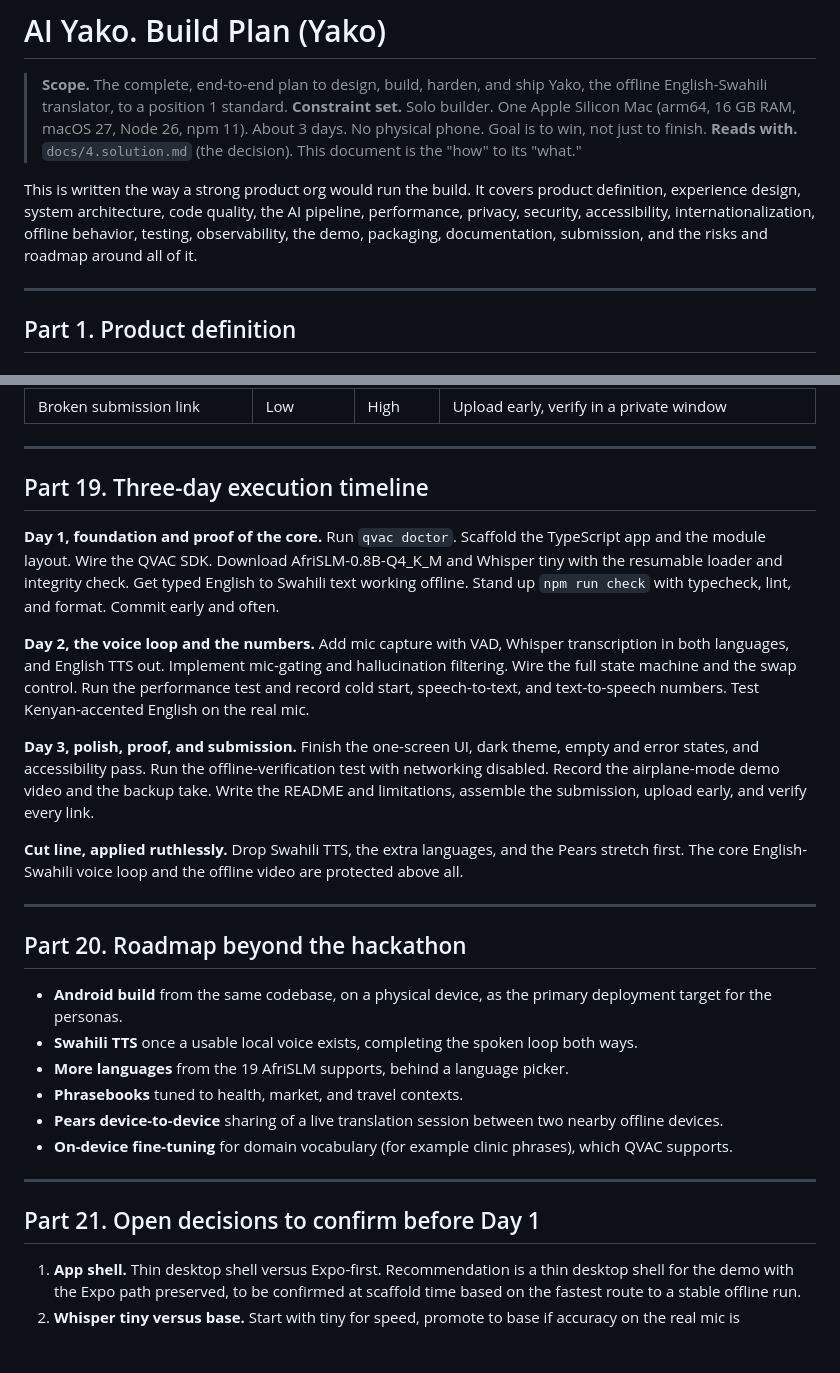
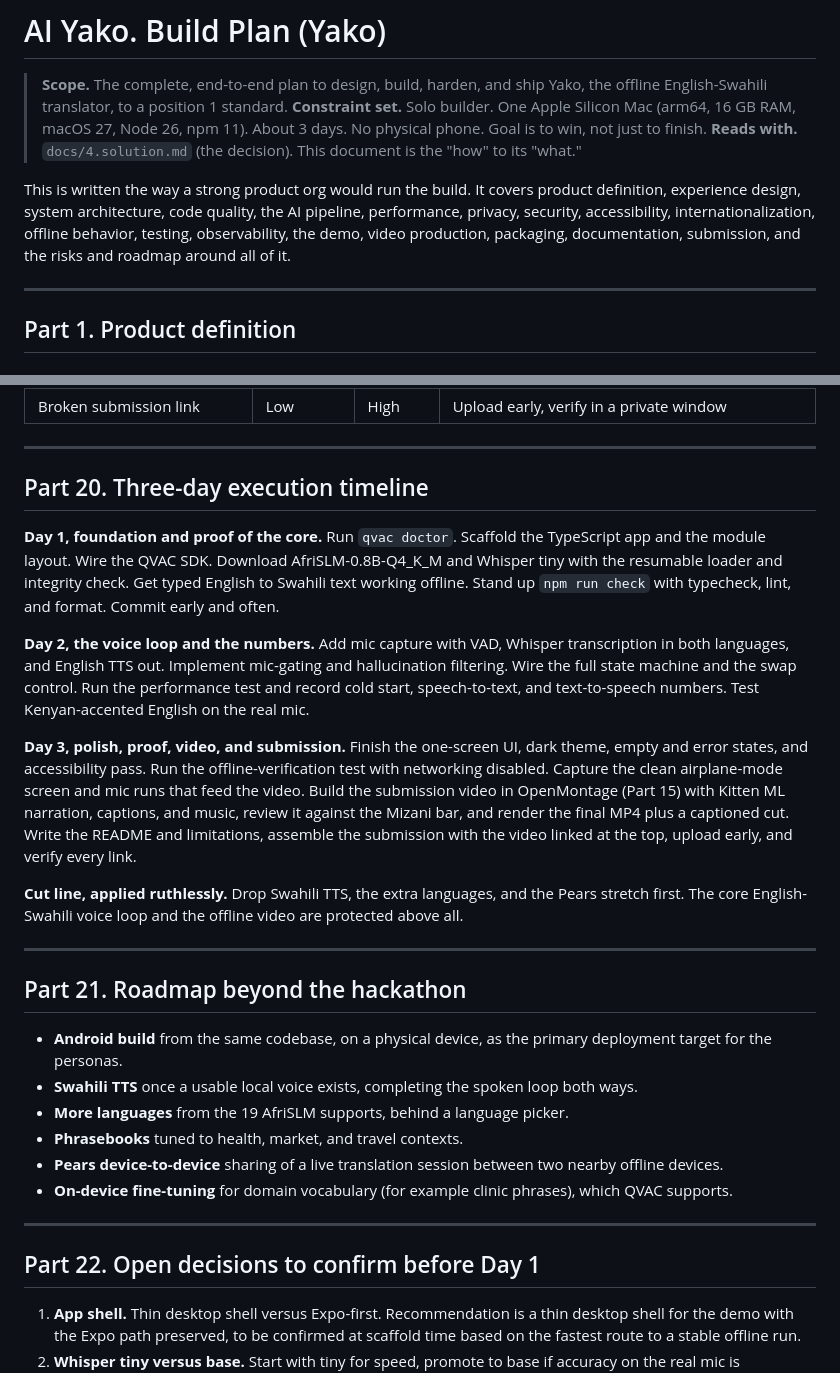
Before and after one commit to CodeWithEugene/AI-Yako, a Markdown page: docs/5.build.md, 2 parts joined by grey strips. GitHub-like rendering; blank space fills up the shorter version.

```diff
--- a/docs/5.build.md
+++ b/docs/5.build.md
@@ -4,7 +4,7 @@
 > **Constraint set.** Solo builder. One Apple Silicon Mac (arm64, 16 GB RAM, macOS 27, Node 26, npm 11). About 3 days. No physical phone. Goal is to win, not just to finish.
 > **Reads with.** `docs/4.solution.md` (the decision). This document is the "how" to its "what."
 
-This is written the way a strong product org would run the build. It covers product definition, experience design, system architecture, code quality, the AI pipeline, performance, privacy, security, accessibility, internationalization, offline behavior, testing, observability, the demo, packaging, documentation, submission, and the risks and roadmap around all of it.
+This is written the way a strong product org would run the build. It covers product definition, experience design, system architecture, code quality, the AI pipeline, performance, privacy, security, accessibility, internationalization, offline behavior, testing, observability, the demo, video production, packaging, documentation, submission, and the risks and roadmap around all of it.
 
 ---
 
@@ -379,7 +441,7 @@ The demo is engineered like a product launch, not an afterthought.
 
 ---
 
-## Part 19. Three-day execution timeline
+## Part 20. Three-day execution timeline
 
 **Day 1, foundation and proof of the core.**
 Run `qvac doctor`. Scaffold the TypeScript app and the module layout. Wire the QVAC SDK. Download AfriSLM-0.8B-Q4_K_M and Whisper tiny with the resumable loader and integrity check. Get typed English to Swahili text working offline. Stand up `npm run check` with typecheck, lint, and format. Commit early and often.
@@ -387,14 +449,14 @@ Run `qvac doctor`. Scaffold the TypeScript app and the module layout. Wire the Q
 **Day 2, the voice loop and the numbers.**
 Add mic capture with VAD, Whisper transcription in both languages, and English TTS out. Implement mic-gating and hallucination filtering. Wire the full state machine and the swap control. Run the performance test and record cold start, speech-to-text, and text-to-speech numbers. Test Kenyan-accented English on the real mic.
 
-**Day 3, polish, proof, and submission.**
-Finish the one-screen UI, dark theme, empty and error states, and accessibility pass. Run the offline-verification test with networking disabled. Record the airplane-mode demo video and the backup take. Write the README and limitations, assemble the submission, upload early, and verify every link.
+**Day 3, polish, proof, video, and submission.**
+Finish the one-screen UI, dark theme, empty and error states, and accessibility pass. Run the offline-verification test with networking disabled. Capture the clean airplane-mode screen and mic runs that feed the video. Build the submission video in OpenMontage (Part 15) with Kitten ML narration, captions, and music, review it against the Mizani bar, and render the final MP4 plus a captioned cut. Write the README and limitations, assemble the submission with the video linked at the top, upload early, and verify every link.
 
 **Cut line, applied ruthlessly.** Drop Swahili TTS, the extra languages, and the Pears stretch first. The core English-Swahili voice loop and the offline video are protected above all.
 
 ---
 
-## Part 20. Roadmap beyond the hackathon
+## Part 21. Roadmap beyond the hackathon
 
 - **Android build** from the same codebase, on a physical device, as the primary deployment target for the personas.
 - **Swahili TTS** once a usable local voice exists, completing the spoken loop both ways.
@@ -405,7 +467,7 @@ Finish the one-screen UI, dark theme, empty and error states, and accessibility
 
 ---
 
-## Part 21. Open decisions to confirm before Day 1
+## Part 22. Open decisions to confirm before Day 1
 
 1. **App shell.** Thin desktop shell versus Expo-first. Recommendation is a thin desktop shell for the demo with the Expo path preserved, to be confirmed at scaffold time based on the fastest route to a stable offline run.
 2. **Whisper tiny versus base.** Start with tiny for speed, promote to base if accuracy on the real mic is unacceptable.
```
Also changed, not shown: other parts of docs/5.build.md (+69 -7 lines).
